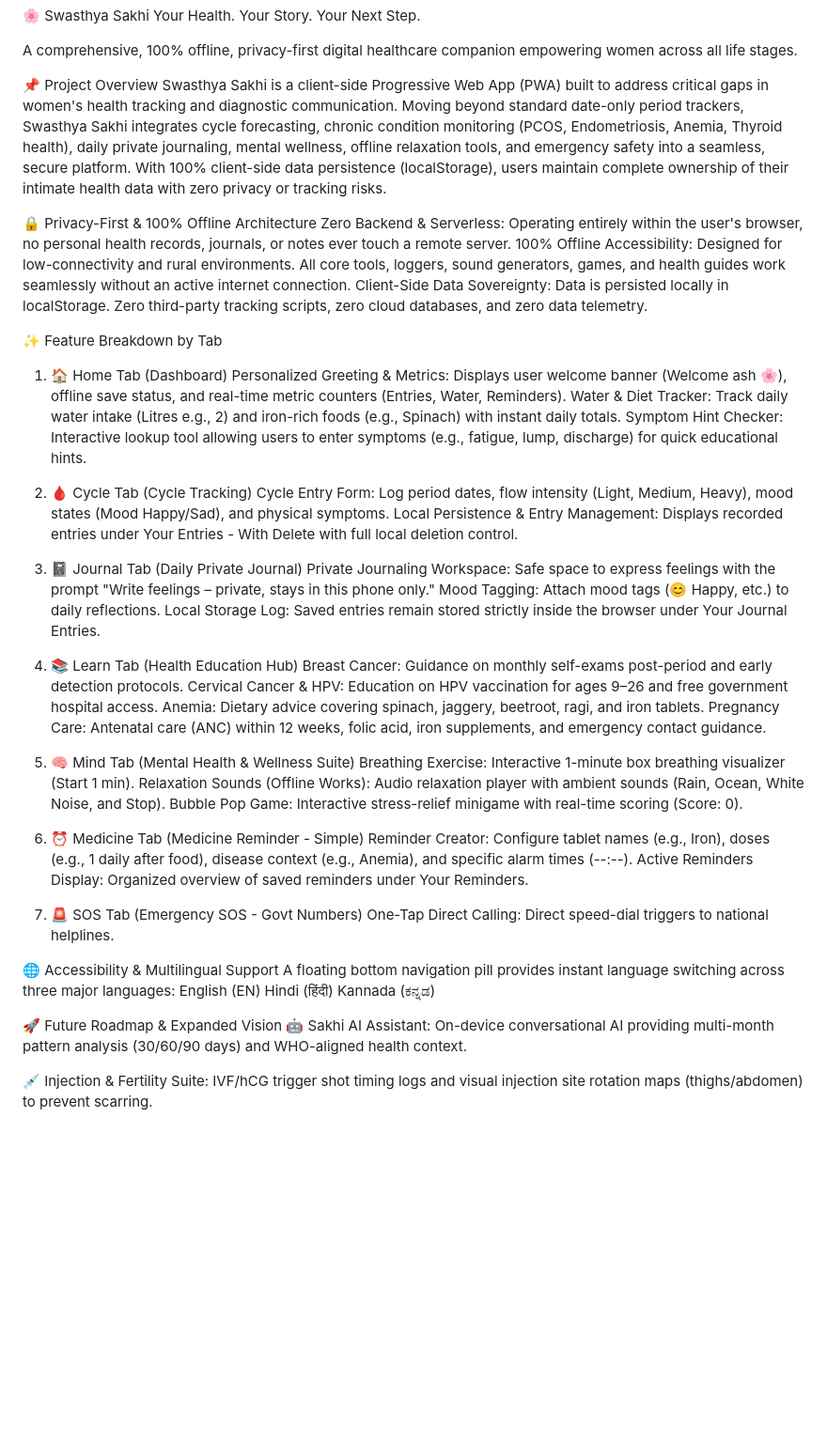
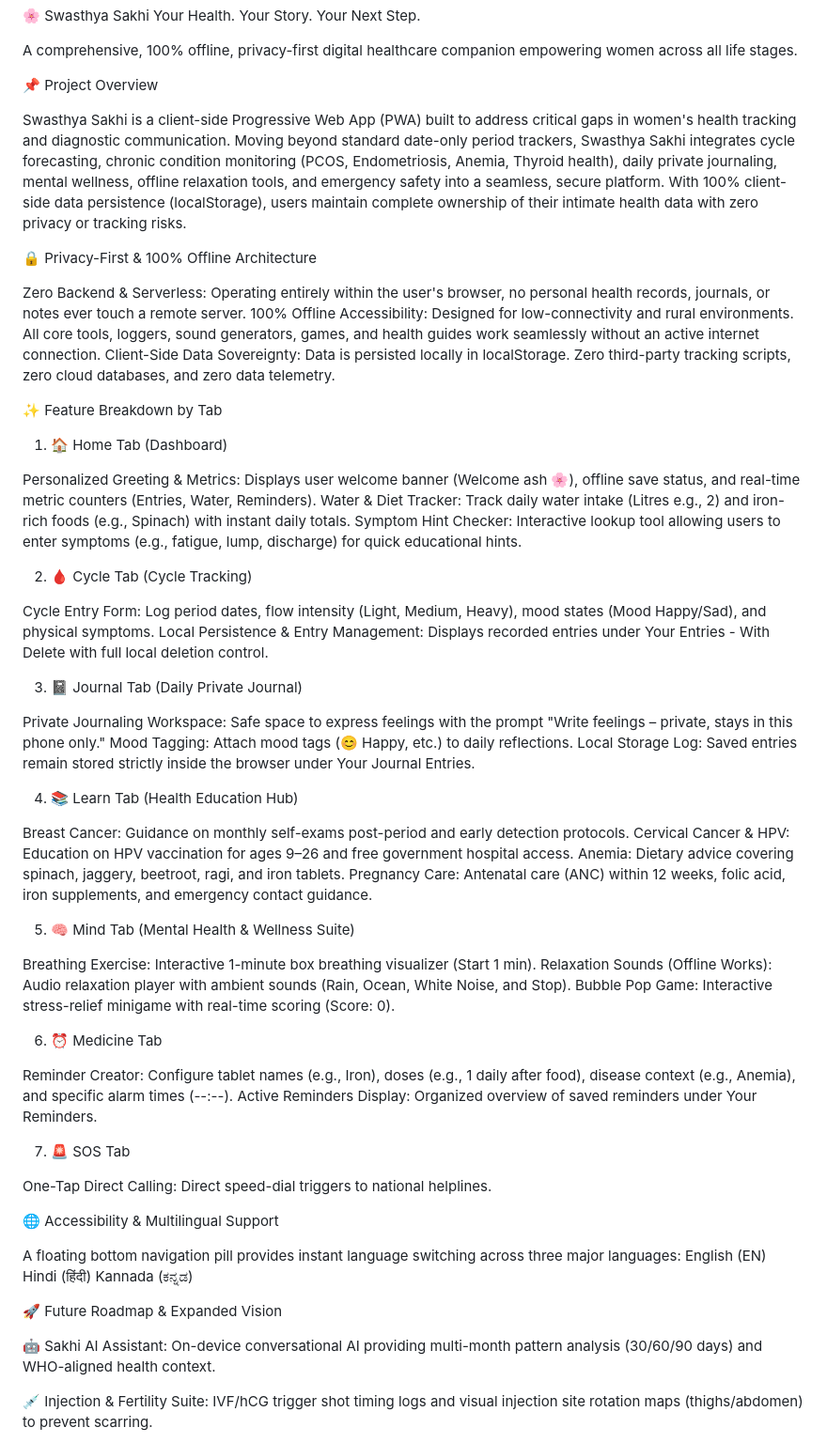
Before and after one commit to AshlinLisha/Code-Alpha-Swasthya-Sakhi, a Markdown page: README.md, the part around the change. Shown at 94% size. Rendered like a GitHub page; blank space fills up the shorter version.

Commit message:
Revise README with updated features and privacy details
Updated feature breakdown and added details for the Medicine and SOS tabs. Enhanced privacy and accessibility sections.

```diff
--- a/README.md
+++ b/README.md
@@ -5,54 +5,66 @@ A comprehensive, 100% offline, privacy-first digital healthcare companion empowe
 
 
 📌 Project Overview
+
 Swasthya Sakhi is a client-side Progressive Web App (PWA) built to address critical gaps in women's health tracking and diagnostic communication. Moving beyond standard date-only period trackers, Swasthya Sakhi integrates cycle forecasting, chronic condition monitoring (PCOS, Endometriosis, Anemia, Thyroid health), daily private journaling, mental wellness, offline relaxation tools, and emergency safety into a seamless, secure platform.
 With 100% client-side data persistence (localStorage), users maintain complete ownership of their intimate health data with zero privacy or tracking risks.
 
 🔒 Privacy-First & 100% Offline Architecture
+
 Zero Backend & Serverless: Operating entirely within the user's browser, no personal health records, journals, or notes ever touch a remote server.
 100% Offline Accessibility: Designed for low-connectivity and rural environments. All core tools, loggers, sound generators, games, and health guides work seamlessly without an active internet connection.
 Client-Side Data Sovereignty: Data is persisted locally in localStorage. Zero third-party tracking scripts, zero cloud databases, and zero data telemetry.
 
 ✨ Feature Breakdown by Tab
+
 1. 🏠 Home Tab (Dashboard)
+
 Personalized Greeting & Metrics: Displays user welcome banner (Welcome ash 🌸), offline save status, and real-time metric counters (Entries, Water, Reminders).
 Water & Diet Tracker: Track daily water intake (Litres e.g., 2) and iron-rich foods (e.g., Spinach) with instant daily totals.
 Symptom Hint Checker: Interactive lookup tool allowing users to enter symptoms (e.g., fatigue, lump, discharge) for quick educational hints.
 
 2. 🩸 Cycle Tab (Cycle Tracking)
+
 Cycle Entry Form: Log period dates, flow intensity (Light, Medium, Heavy), mood states (Mood Happy/Sad), and physical symptoms.
 Local Persistence & Entry Management: Displays recorded entries under Your Entries - With Delete with full local deletion control.
 
 3. 📓 Journal Tab (Daily Private Journal)
+
 Private Journaling Workspace: Safe space to express feelings with the prompt "Write feelings – private, stays in this phone only."
 Mood Tagging: Attach mood tags (😊 Happy, etc.) to daily reflections.
 Local Storage Log: Saved entries remain stored strictly inside the browser under Your Journal Entries.
 
 4. 📚 Learn Tab (Health Education Hub)
+
 Breast Cancer: Guidance on monthly self-exams post-period and early detection protocols.
 Cervical Cancer & HPV: Education on HPV vaccination for ages 9–26 and free government hospital access.
 Anemia: Dietary advice covering spinach, jaggery, beetroot, ragi, and iron tablets.
 Pregnancy Care: Antenatal care (ANC) within 12 weeks, folic acid, iron supplements, and emergency contact guidance.
 
 5. 🧠 Mind Tab (Mental Health & Wellness Suite)
+
 Breathing Exercise: Interactive 1-minute box breathing visualizer (Start 1 min).
 Relaxation Sounds (Offline Works): Audio relaxation player with ambient sounds (Rain, Ocean, White Noise, and Stop).
 Bubble Pop Game: Interactive stress-relief minigame with real-time scoring (Score: 0).
 
-6. ⏰ Medicine Tab (Medicine Reminder - Simple)
+6. ⏰ Medicine Tab
+
 Reminder Creator: Configure tablet names (e.g., Iron), doses (e.g., 1 daily after food), disease context (e.g., Anemia), and specific alarm times (--:--).
 Active Reminders Display: Organized overview of saved reminders under Your Reminders.
 
-7. 🚨 SOS Tab (Emergency SOS - Govt Numbers)
+7. 🚨 SOS Tab
+
 One-Tap Direct Calling: Direct speed-dial triggers to national helplines.
 
 🌐 Accessibility & Multilingual Support
+
 A floating bottom navigation pill provides instant language switching across three major languages:
 English (EN)
 Hindi (हिंदी)
 Kannada (ಕನ್ನಡ)
 
 🚀 Future Roadmap & Expanded Vision
+
 🤖 Sakhi AI Assistant: On-device conversational AI providing multi-month pattern analysis (30/60/90 days) and WHO-aligned health context.
 
 💉 Injection & Fertility Suite: IVF/hCG trigger shot timing logs and visual injection site rotation maps (thighs/abdomen) to prevent scarring.
```
